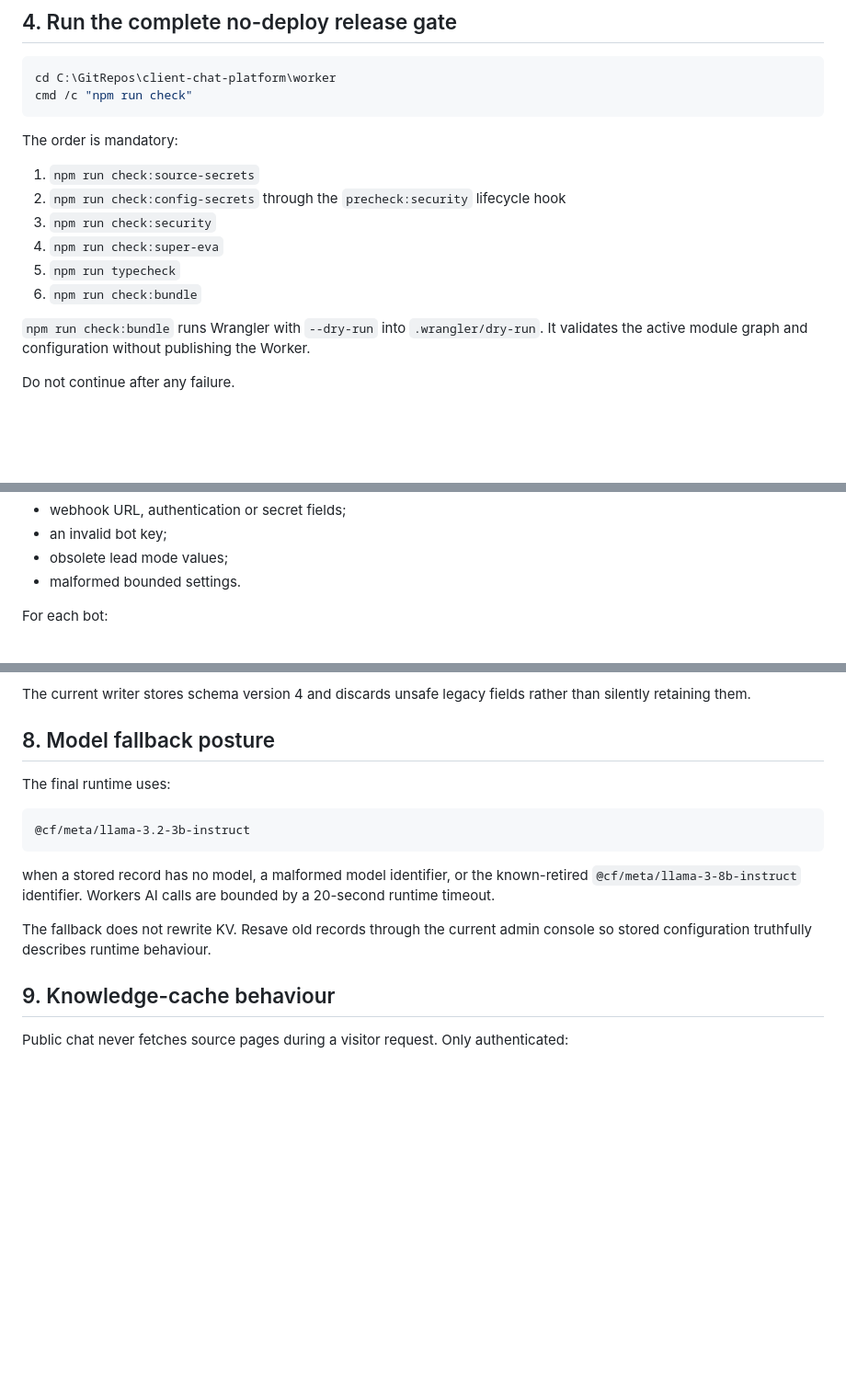
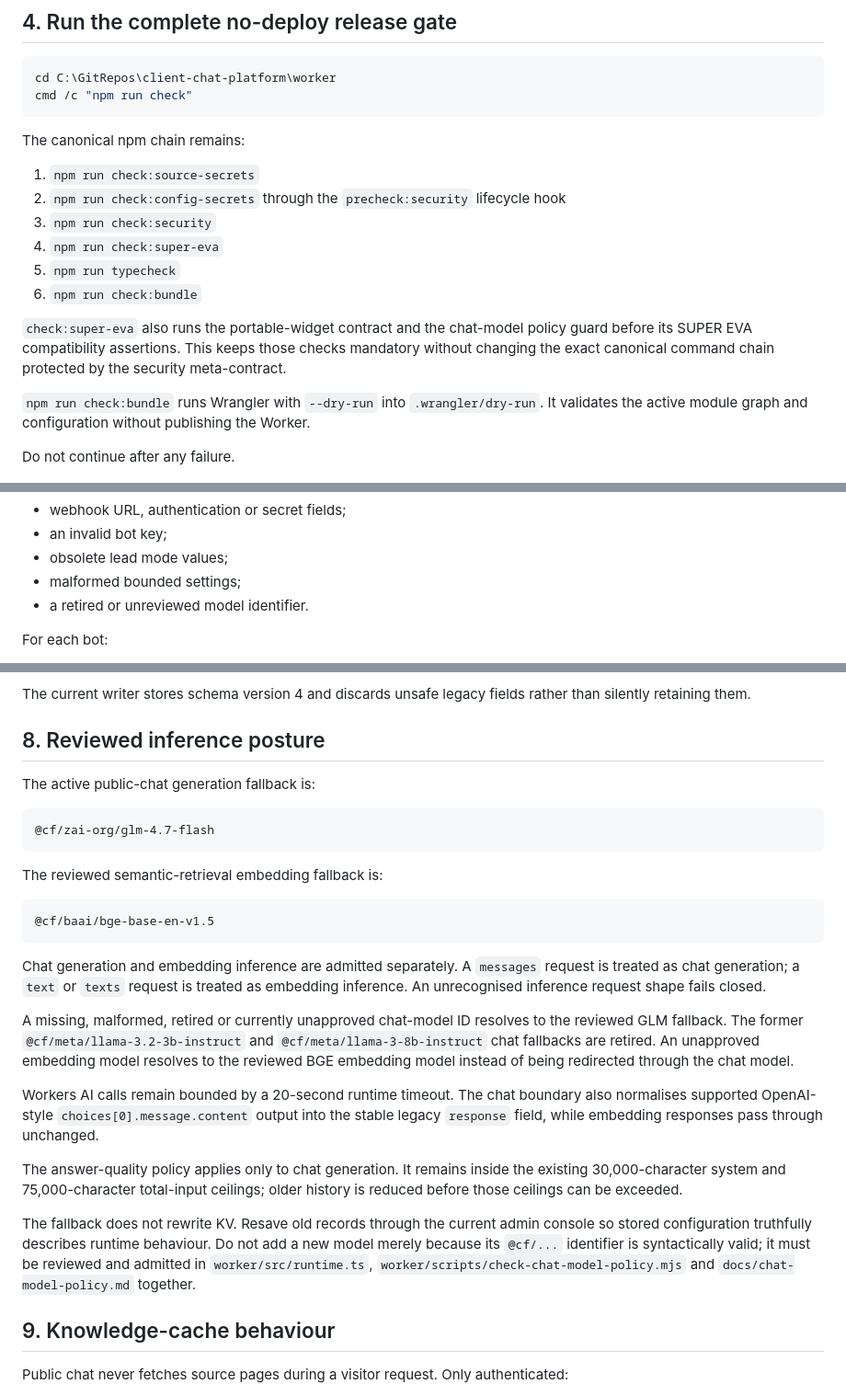
Before and after one commit to EVAVO-STUDIO/client-chat-platform, a Markdown page: DEPLOY.md, 3 parts joined by grey strips. Shown at 92% size. Rendered like a GitHub page; blank space fills up the shorter version.

Commit message:
docs(chat): align deployment runbook with reviewed model policy

````diff
--- a/DEPLOY.md
+++ b/DEPLOY.md
@@ -67,7 +67,7 @@ cd C:\GitRepos\client-chat-platform\worker
 cmd /c "npm run check"
 ```
 
-The order is mandatory:
+The canonical npm chain remains:
 
 1. `npm run check:source-secrets`
 2. `npm run check:config-secrets` through the `precheck:security` lifecycle hook
@@ -75,6 +75,8 @@ The order is mandatory:
 4. `npm run check:super-eva`
 5. `npm run typecheck`
 6. `npm run check:bundle`
+
+`check:super-eva` also runs the portable-widget contract and the chat-model policy guard before its SUPER EVA compatibility assertions. This keeps those checks mandatory without changing the exact canonical command chain protected by the security meta-contract.
 
 `npm run check:bundle` runs Wrangler with `--dry-run` into `.wrangler/dry-run`. It validates the active module graph and configuration without publishing the Worker.
 
@@ -132,7 +134,8 @@ Review and resave a bot when it has:
 - webhook URL, authentication or secret fields;
 - an invalid bot key;
 - obsolete lead mode values;
-- malformed bounded settings.
+- malformed bounded settings;
+- a retired or unreviewed model identifier.
 
 For each bot:
 
@@ -148,17 +151,29 @@ For each bot:
 
 The current writer stores schema version 4 and discards unsafe legacy fields rather than silently retaining them.
 
-## 8. Model fallback posture
+## 8. Reviewed inference posture
 
-The final runtime uses:
+The active public-chat generation fallback is:
 
 ```text
-@cf/meta/llama-3.2-3b-instruct
+@cf/zai-org/glm-4.7-flash
 ```
 
-when a stored record has no model, a malformed model identifier, or the known-retired `@cf/meta/llama-3-8b-instruct` identifier. Workers AI calls are bounded by a 20-second runtime timeout.
+The reviewed semantic-retrieval embedding fallback is:
 
-The fallback does not rewrite KV. Resave old records through the current admin console so stored configuration truthfully describes runtime behaviour.
+```text
+@cf/baai/bge-base-en-v1.5
+```
+
+Chat generation and embedding inference are admitted separately. A `messages` request is treated as chat generation; a `text` or `texts` request is treated as embedding inference. An unrecognised inference request shape fails closed.
+
+A missing, malformed, retired or currently unapproved chat-model ID resolves to the reviewed GLM fallback. The former `@cf/meta/llama-3.2-3b-instruct` and `@cf/meta/llama-3-8b-instruct` chat fallbacks are retired. An unapproved embedding model resolves to the reviewed BGE embedding model instead of being redirected through the chat model.
+
+Workers AI calls remain bounded by a 20-second runtime timeout. The chat boundary also normalises supported OpenAI-style `choices[0].message.content` output into the stable legacy `response` field, while embedding responses pass through unchanged.
+
+The answer-quality policy applies only to chat generation. It remains inside the existing 30,000-character system and 75,000-character total-input ceilings; older history is reduced before those ceilings can be exceeded.
+
+The fallback does not rewrite KV. Resave old records through the current admin console so stored configuration truthfully describes runtime behaviour. Do not add a new model merely because its `@cf/...` identifier is syntactically valid; it must be reviewed and admitted in `worker/src/runtime.ts`, `worker/scripts/check-chat-model-policy.mjs` and `docs/chat-model-policy.md` together.
 
 ## 9. Knowledge-cache behaviour
 
````
Also changed, not shown: other parts of DEPLOY.md (+2 -2 lines).
